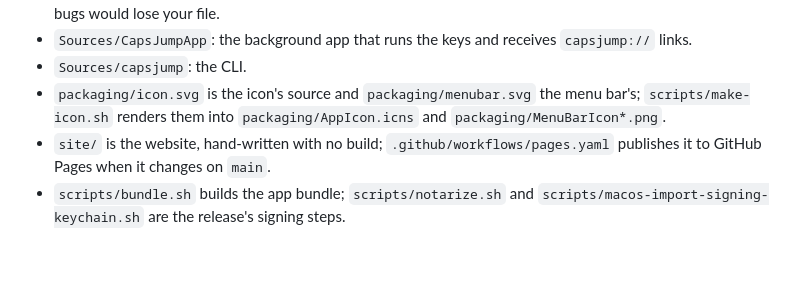
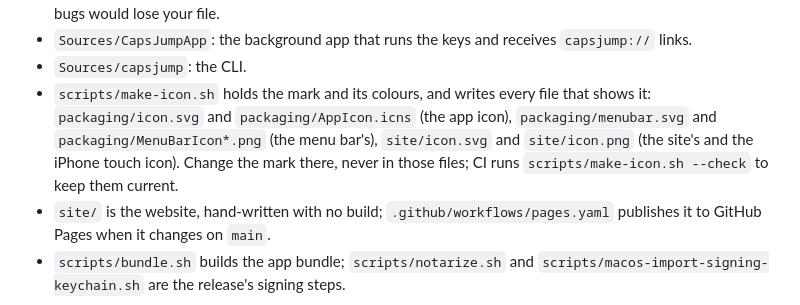
Before and after one commit to abuhasanrumi/capsjump, a Markdown page: README.md, the part around the change. Drawn GitHub-style; blank space fills up the shorter version.

```diff
--- a/README.md
+++ b/README.md
@@ -191,7 +191,7 @@ Layout:
 - `Sources/CapsJumpSystem`: the live side of the keys: the Caps Lock mapping, the event tap, watching and saving the config, moving windows, opening apps and links. Saving has its own tests, on a real disk, because its bugs would lose your file.
 - `Sources/CapsJumpApp`: the background app that runs the keys and receives `capsjump://` links.
 - `Sources/capsjump`: the CLI.
-- `packaging/icon.svg` is the icon's source and `packaging/menubar.svg` the menu bar's; `scripts/make-icon.sh` renders them into `packaging/AppIcon.icns` and `packaging/MenuBarIcon*.png`.
+- `scripts/make-icon.sh` holds the mark and its colours, and writes every file that shows it: `packaging/icon.svg` and `packaging/AppIcon.icns` (the app icon), `packaging/menubar.svg` and `packaging/MenuBarIcon*.png` (the menu bar's), `site/icon.svg` and `site/icon.png` (the site's and the iPhone touch icon). Change the mark there, never in those files; CI runs `scripts/make-icon.sh --check` to keep them current.
 - `site/` is the website, hand-written with no build; `.github/workflows/pages.yaml` publishes it to GitHub Pages when it changes on `main`.
 - `scripts/bundle.sh` builds the app bundle; `scripts/notarize.sh` and `scripts/macos-import-signing-keychain.sh` are the release's signing steps.
 
```
Also changed, not shown: site/icon.png, 8 other files.
